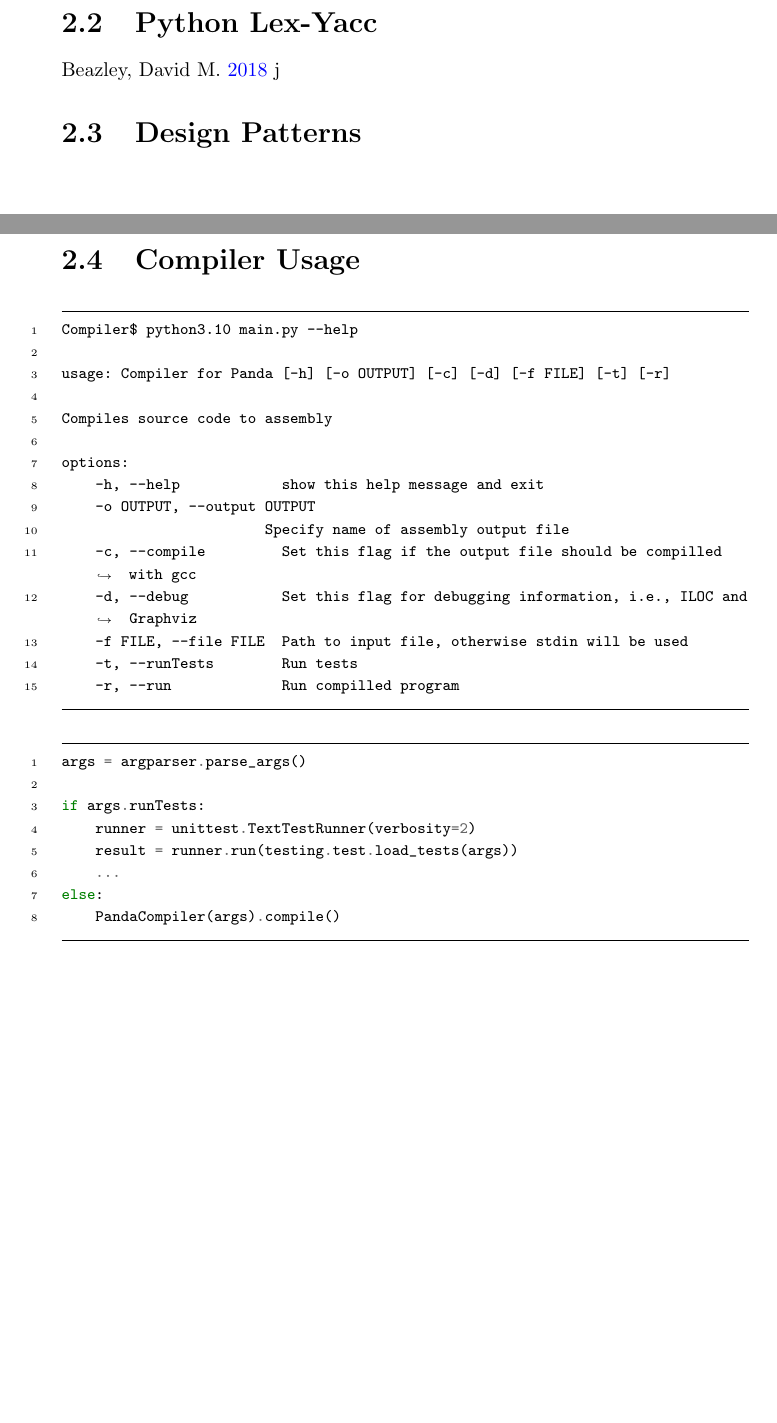
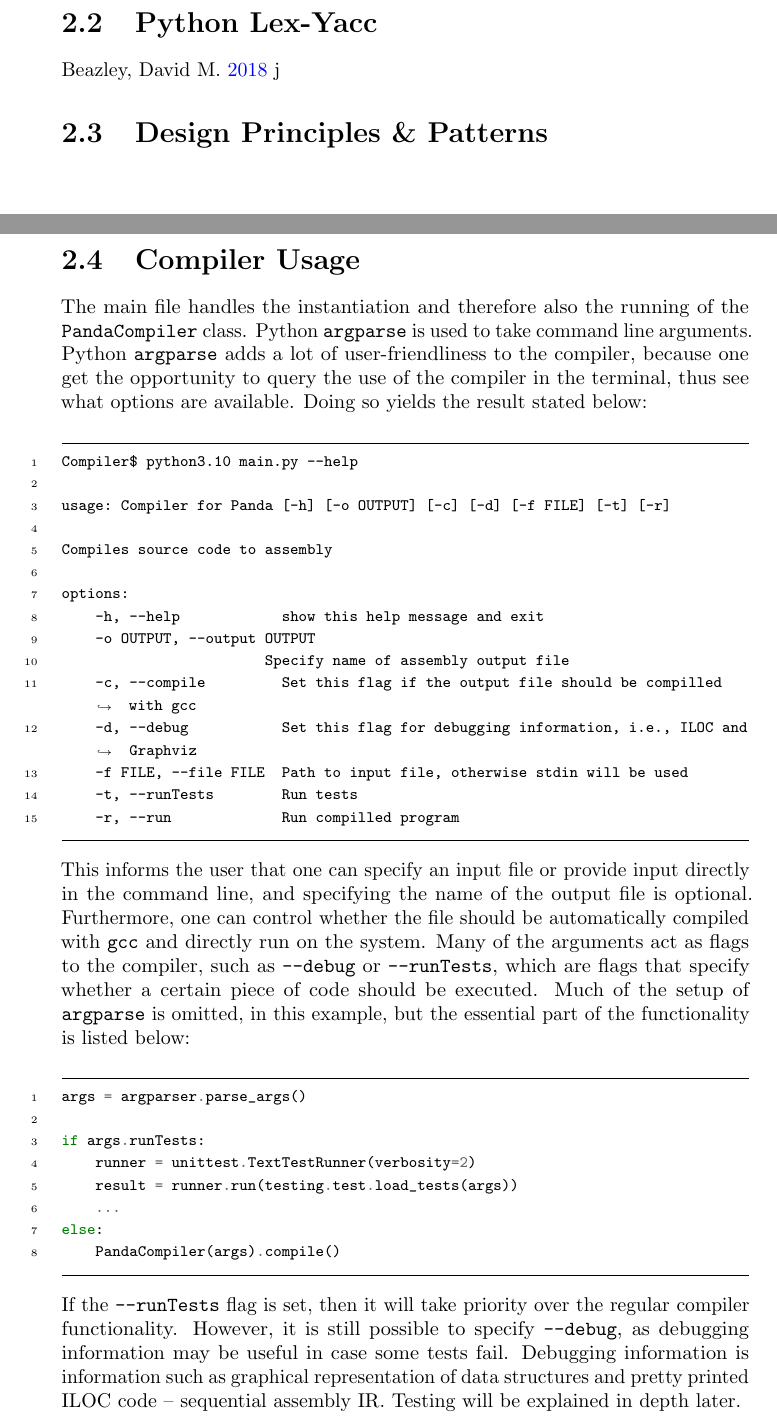
Before and after one commit to KianBankeLarsen/Compiler, a LaTeX thesis (report/main.tex): two parts of pages 6 and 7 of 16, joined at a grey line, cut so that both start at the same text, the shorter picture padded with empty space. Compiled offline with pdfLaTeX.

Commit message:
Finished writing compiler usage

```diff
--- a/report/main.tex
+++ b/report/main.tex
@@ -106,11 +106,14 @@ The Compiler module uses different python packages -- things that belong togethe
 \section{Python Lex-Yacc}
 \cite{ply}
 j
-\section{Design Patterns}
+
+\section{Design Principles \& Patterns}
 
 \newpage
 
 \section{Compiler Usage}
+The main file handles the instantiation and therefore also the running of the \texttt{PandaCompiler} class. Python \texttt{argparse} is used to take command line arguments. Python \texttt{argparse} adds a lot of user-friendliness to the compiler, because one get the opportunity to query the use of the compiler in the terminal, thus see what options are available. Doing so yields the result stated below:
+
 \begin{minted}{text}
 Compiler$ python3.10 main.py --help
 
@@ -129,6 +132,8 @@ options:
     -r, --run             Run compilled program
 \end{minted}
 
+This informs the user that one can specify an input file or provide input directly in the command line, and specifying the name of the output file is optional. Furthermore, one can control whether the file should be automatically compiled with \texttt{gcc} and directly run on the system. Many of the arguments act as flags to the compiler, such as \texttt{--debug} or \texttt{--runTests}, which are flags that specify whether a certain piece of code should be executed. Much of the setup of \texttt{argparse} is omitted, in this example, but the essential part of the functionality is listed below:
+
 \begin{minted}{py3}
 args = argparser.parse_args()
 
@@ -139,6 +144,8 @@ if args.runTests:
 else:
     PandaCompiler(args).compile()
 \end{minted}
+
+If the \texttt{--runTests} flag is set, then it will take priority over the regular compiler functionality. However, it is still possible to specify \texttt{--debug}, as debugging information may be useful in case some tests fail. Debugging information is information such as graphical representation of data structures and pretty printed ILOC code -- sequential assembly IR. Testing will be explained in depth later.
 
 \chapter{Phases}
 \section{Lexical Analysis}
```
Also changed, not shown: report/main.pdf, report/main.tex (2 more changed lines).
